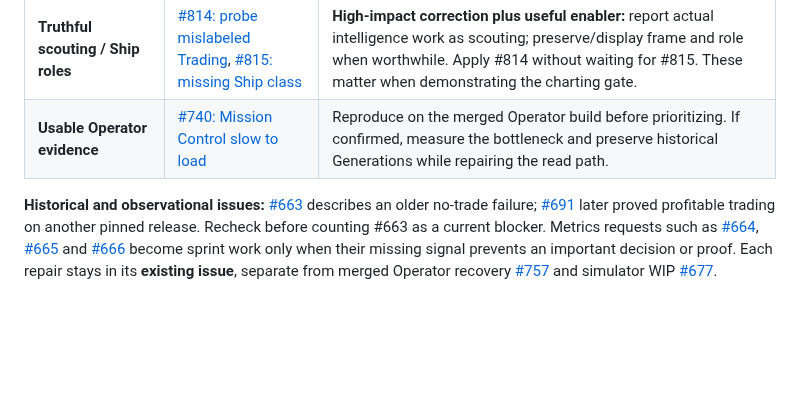
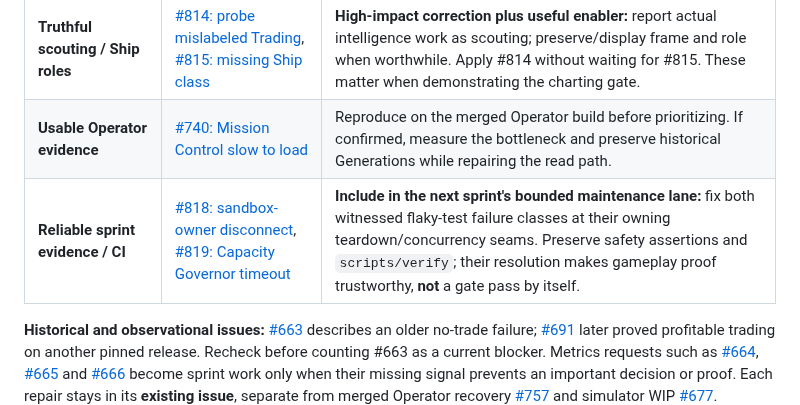
Before and after one commit to bturney/spacetraders, a Markdown page: docs/autonomy/roadmap.md, the part around the change. Rendered like a GitHub page; blank space fills up the shorter version.

Commit message:
docs: schedule CI flake repairs alongside next gameplay sprint

```diff
--- a/docs/autonomy/roadmap.md
+++ b/docs/autonomy/roadmap.md
@@ -20,6 +20,7 @@
 | **Truthful economic decisions** | [#813: skipped buys hidden](https://github.com/bturney/spacetraders/issues/813), [#816: false “Busy, not earning”](https://github.com/bturney/spacetraders/issues/816) | **High-impact corrective work:** distinguish price-guardrail refusals from low earnings, and expose why a buy was skipped. The existing production receipts establish a misleading Operator signal, not that the price policy should be changed. Repair before treating those summaries as gate evidence. |
 | **Truthful scouting / Ship roles** | [#814: probe mislabeled Trading](https://github.com/bturney/spacetraders/issues/814), [#815: missing Ship class](https://github.com/bturney/spacetraders/issues/815) | **High-impact correction plus useful enabler:** report actual intelligence work as scouting; preserve/display frame and role when worthwhile. Apply #814 without waiting for #815. These matter when demonstrating the charting gate. |
 | **Usable Operator evidence** | [#740: Mission Control slow to load](https://github.com/bturney/spacetraders/issues/740) | Reproduce on the merged Operator build before prioritizing. If confirmed, measure the bottleneck and preserve historical Generations while repairing the read path. |
+| **Reliable sprint evidence / CI** | [#818: sandbox-owner disconnect](https://github.com/bturney/spacetraders/issues/818), [#819: Capacity Governor timeout](https://github.com/bturney/spacetraders/issues/819) | **Include in the next sprint's bounded maintenance lane:** fix both witnessed flaky-test failure classes at their owning teardown/concurrency seams. Preserve safety assertions and `scripts/verify`; their resolution makes gameplay proof trustworthy, **not** a gate pass by itself. |
 
 **Historical and observational issues:** [#663](https://github.com/bturney/spacetraders/issues/663) describes an older no-trade failure; [#691](https://github.com/bturney/spacetraders/issues/691) later proved profitable trading on another pinned release. Recheck before counting #663 as a current blocker. Metrics requests such as [#664](https://github.com/bturney/spacetraders/issues/664), [#665](https://github.com/bturney/spacetraders/issues/665) and [#666](https://github.com/bturney/spacetraders/issues/666) become sprint work only when their missing signal prevents an important decision or proof. Each repair stays in its **existing issue**, separate from merged Operator recovery [#757](https://github.com/bturney/spacetraders/issues/757) and simulator WIP [#677](https://github.com/bturney/spacetraders/issues/677).
 
```
